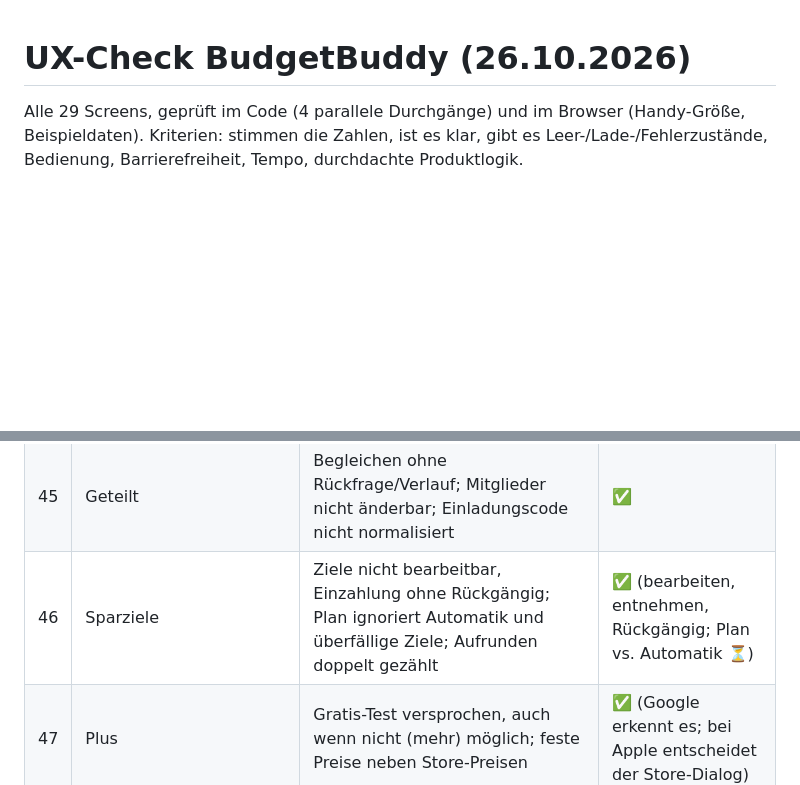
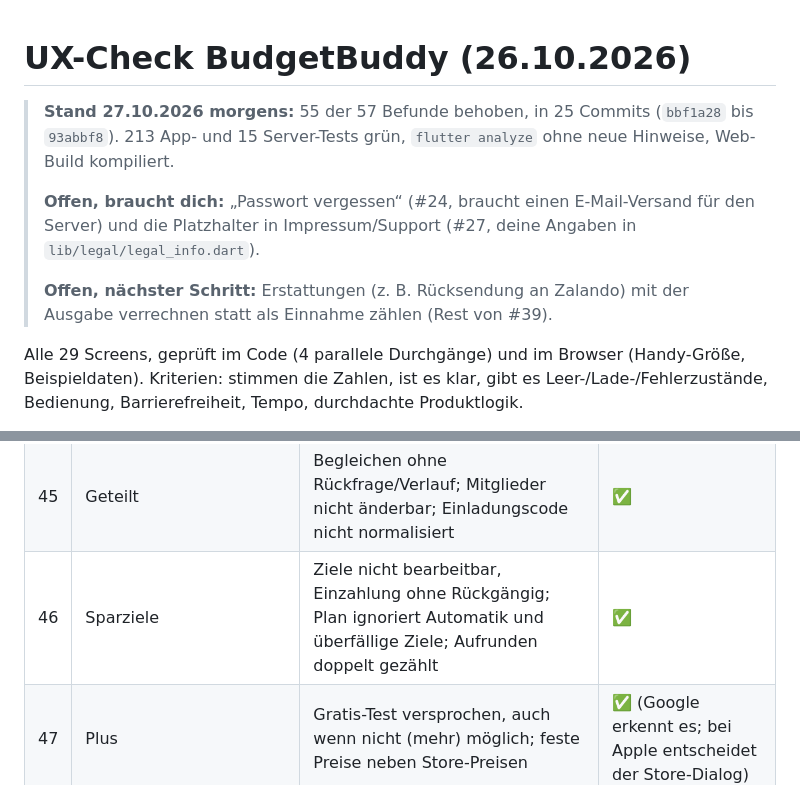
Before and after one commit to LuisFrenkler/budget-buddy, a Markdown page: docs/ux_check.md, 2 parts joined by grey strips. Rendered like a GitHub page; blank space fills up the shorter version.

Commit message:
UX check: morning summary
Co-Authored-By: Claude Opus 5.5 <noreply@anthropic.com>

```diff
--- a/docs/ux_check.md
+++ b/docs/ux_check.md
@@ -1,4 +1,15 @@
 # UX-Check BudgetBuddy (26.10.2026)
+
+> **Stand 27.10.2026 morgens:** 55 der 57 Befunde behoben, in 25 Commits
+> (`bbf1a28` bis `93abbf8`). 213 App- und 15 Server-Tests grün, `flutter
+> analyze` ohne neue Hinweise, Web-Build kompiliert.
+>
+> **Offen, braucht dich:** „Passwort vergessen“ (#24, braucht einen
+> E-Mail-Versand für den Server) und die Platzhalter in Impressum/Support
+> (#27, deine Angaben in `lib/legal/legal_info.dart`).
+>
+> **Offen, nächster Schritt:** Erstattungen (z. B. Rücksendung an Zalando)
+> mit der Ausgabe verrechnen statt als Einnahme zählen (Rest von #39).
 
 Alle 29 Screens, geprüft im Code (4 parallele Durchgänge) und im Browser
 (Handy-Größe, Beispieldaten). Kriterien: stimmen die Zahlen, ist es klar,
@@ -63,7 +74,7 @@ Status: ✅ behoben · ⏳ offen · 🧑 braucht dich (Entscheidung, Zugang, Ger
 | 43 | Depot | „1.000“ bedeutet bei Anzahl 1, beim Preis 1.000 | ✅ |
 | 44 | Depot | Synchronisierte Positionen editierbar, nächster Sync macht es rückgängig | ✅ |
 | 45 | Geteilt | Begleichen ohne Rückfrage/Verlauf; Mitglieder nicht änderbar; Einladungscode nicht normalisiert | ✅ |
-| 46 | Sparziele | Ziele nicht bearbeitbar, Einzahlung ohne Rückgängig; Plan ignoriert Automatik und überfällige Ziele; Aufrunden doppelt gezählt | ✅ (bearbeiten, entnehmen, Rückgängig; Plan vs. Automatik ⏳) |
+| 46 | Sparziele | Ziele nicht bearbeitbar, Einzahlung ohne Rückgängig; Plan ignoriert Automatik und überfällige Ziele; Aufrunden doppelt gezählt | ✅ |
 | 47 | Plus | Gratis-Test versprochen, auch wenn nicht (mehr) möglich; feste Preise neben Store-Preisen | ✅ (Google erkennt es; bei Apple entscheidet der Store-Dialog) |
 | 48 | Plus | Paywall ohne „verlängert sich automatisch“ und ohne AGB/Datenschutz-Links | ✅ |
 | 49 | Abo | „Nächste Zahlung“ falsch am 31.; Server-Datum ignoriert | ✅ |
```
